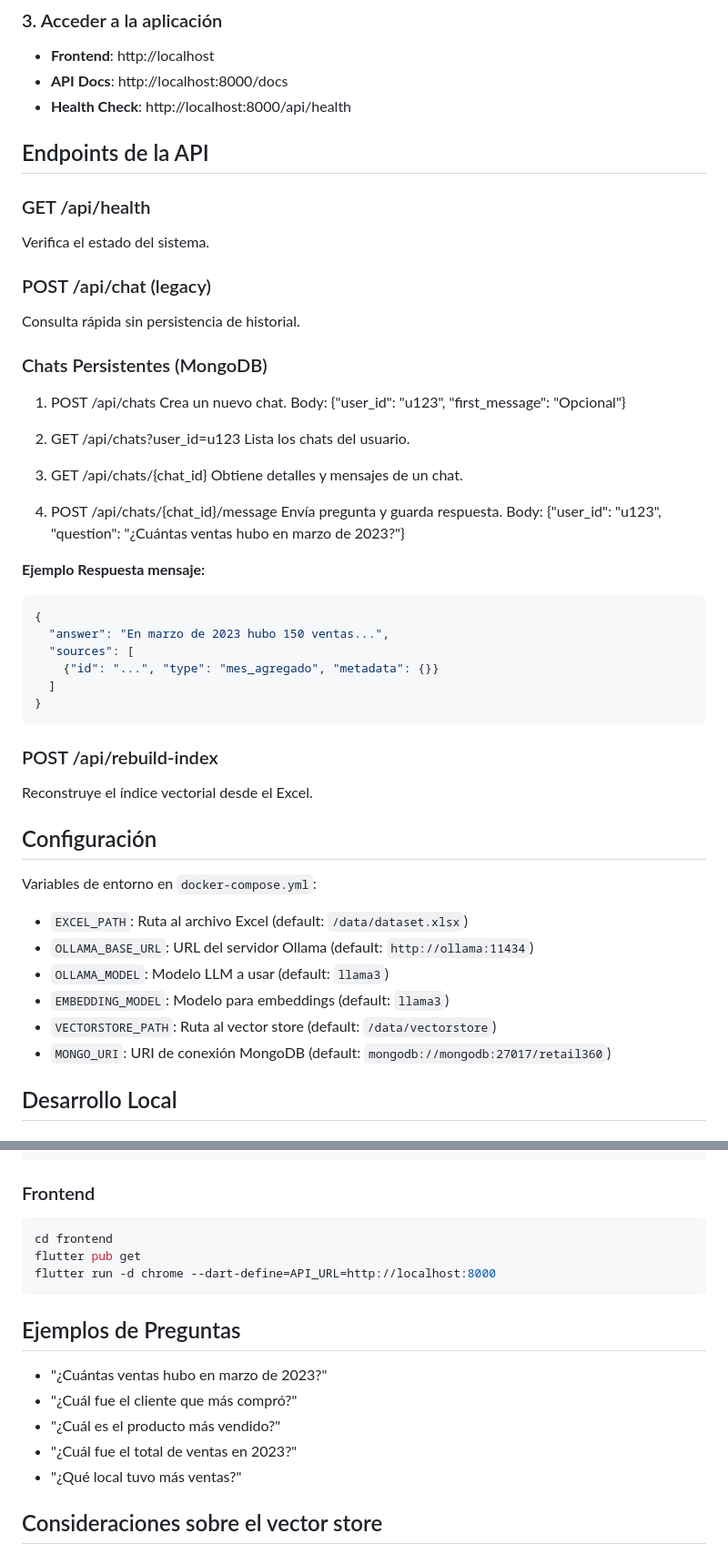
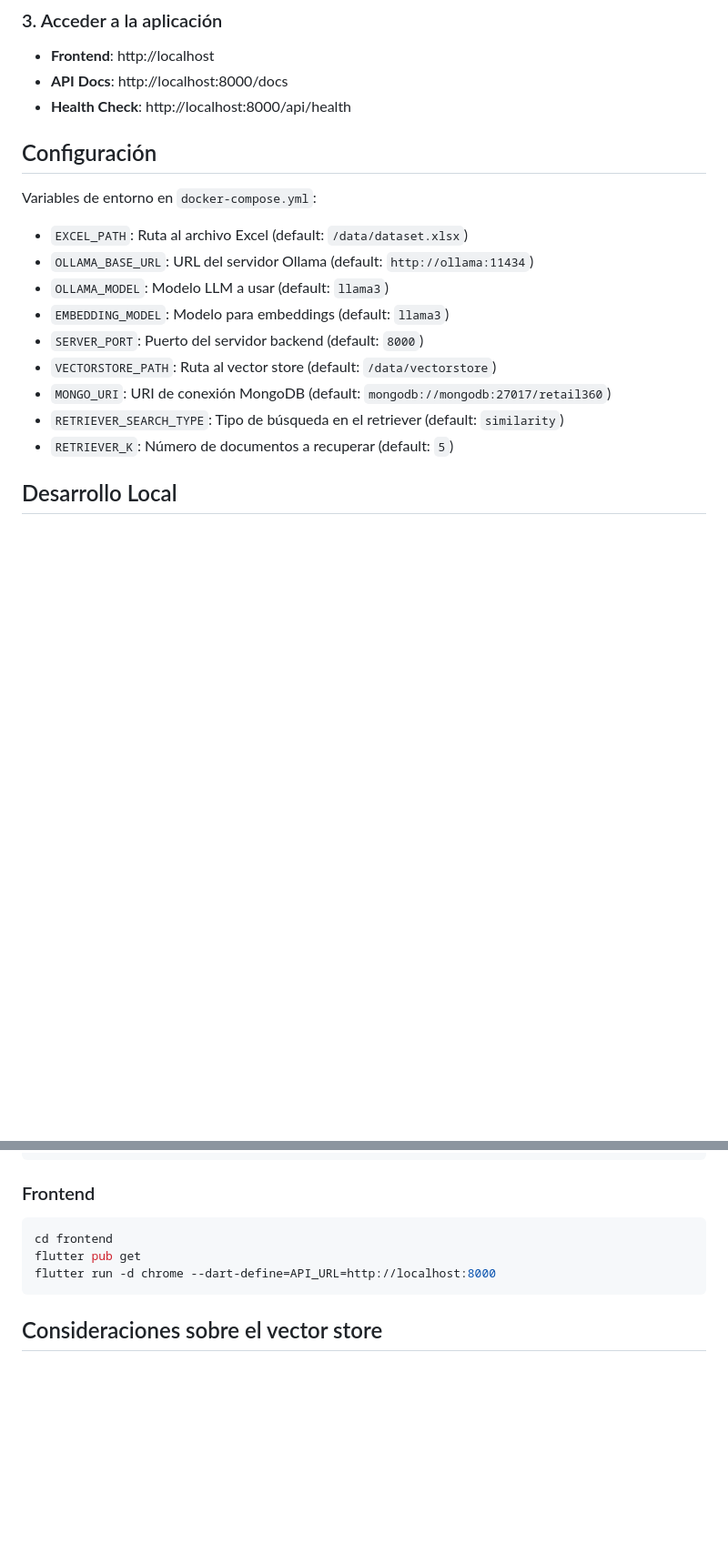
Before and after one commit to timoteo0204/obligatorio_ssd_grupo_13, a Markdown page: README.md, 2 parts joined by grey strips. Shown at 91% size. Rendered like a GitHub page; blank space fills up the shorter version.

````diff
--- a/README.md
+++ b/README.md
@@ -66,42 +66,6 @@ docker exec -it retail360-ollama ollama pull llama3
 - **API Docs**: http://localhost:8000/docs
 - **Health Check**: http://localhost:8000/api/health
 
-## Endpoints de la API
-
-### GET /api/health
-Verifica el estado del sistema.
-
-### POST /api/chat (legacy)
-Consulta rápida sin persistencia de historial.
-
-### Chats Persistentes (MongoDB)
-
-1. POST /api/chats
-   Crea un nuevo chat.
-   Body: {"user_id": "u123", "first_message": "Opcional"}
-
-2. GET /api/chats?user_id=u123
-   Lista los chats del usuario.
-
-3. GET /api/chats/{chat_id}
-   Obtiene detalles y mensajes de un chat.
-
-4. POST /api/chats/{chat_id}/message
-   Envía pregunta y guarda respuesta.
-   Body: {"user_id": "u123", "question": "¿Cuántas ventas hubo en marzo de 2023?"}
-
-**Ejemplo Respuesta mensaje:**
-```json
-{
-  "answer": "En marzo de 2023 hubo 150 ventas...",
-  "sources": [
-    {"id": "...", "type": "mes_agregado", "metadata": {}}
-  ]
-}
-```
-
-### POST /api/rebuild-index
-Reconstruye el índice vectorial desde el Excel.
 
 ## Configuración
 
@@ -111,8 +75,11 @@ Variables de entorno en `docker-compose.yml`:
 - `OLLAMA_BASE_URL`: URL del servidor Ollama (default: `http://ollama:11434`)
 - `OLLAMA_MODEL`: Modelo LLM a usar (default: `llama3`)
 - `EMBEDDING_MODEL`: Modelo para embeddings (default: `llama3`)
+- `SERVER_PORT`: Puerto del servidor backend (default: `8000`)
 - `VECTORSTORE_PATH`: Ruta al vector store (default: `/data/vectorstore`)
 - `MONGO_URI`: URI de conexión MongoDB (default: `mongodb://mongodb:27017/retail360`)
+- `RETRIEVER_SEARCH_TYPE`: Tipo de búsqueda en el retriever (default: `similarity`)
+- `RETRIEVER_K`: Número de documentos a recuperar (default: `5`)
 
 ## Desarrollo Local
 
@@ -139,15 +106,6 @@ flutter pub get
 flutter run -d chrome --dart-define=API_URL=http://localhost:8000
 ```
 
-## Ejemplos de Preguntas
-
-- "¿Cuántas ventas hubo en marzo de 2023?"
-- "¿Cuál fue el cliente que más compró?"
-- "¿Cuál es el producto más vendido?"
-- "¿Cuál fue el total de ventas en 2023?"
-- "¿Qué local tuvo más ventas?"
-
-
 ## Consideraciones sobre el vector store
 La primera vez, el sistema construye el índice vectorial. Esto puede tomar varios minutos dependiendo del tamaño del dataset. El índice se guarda en disco y se reutiliza en siguientes inicios.
 
````
Also changed, not shown: ARQUITECTURA.md (+0 -119 lines), QUICKSTART.md (deleted, +0 -120 lines).
